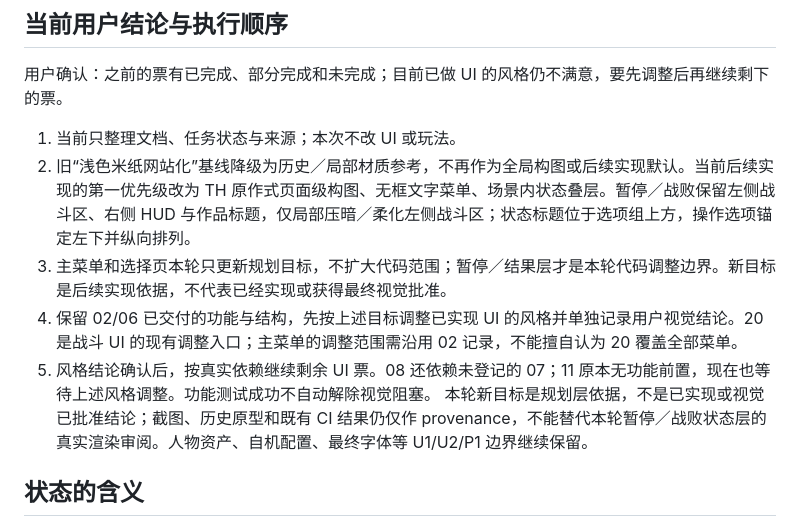
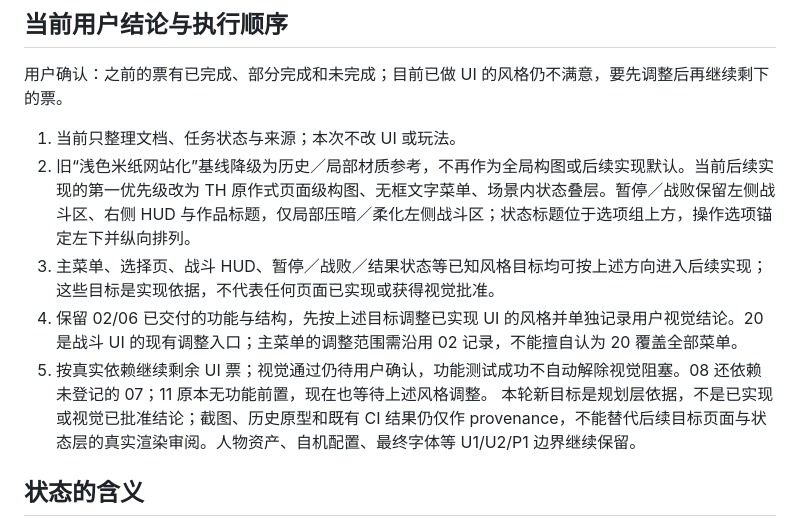
Before and after one commit to OTTOWiki/OWProject, a Markdown page: .scratch/ui-hud-redesign/README.md, the part around the change. Rendered like a GitHub page.

```diff
--- a/.scratch/ui-hud-redesign/README.md
+++ b/.scratch/ui-hud-redesign/README.md
@@ -8,10 +8,10 @@
 
 1. 当前只整理文档、任务状态与来源；本次不改 UI 或玩法。
 2. 旧“浅色米纸网站化”基线降级为历史／局部材质参考，不再作为全局构图或后续实现默认。当前后续实现的第一优先级改为 TH 原作式页面级构图、无框文字菜单、场景内状态叠层。暂停／战败保留左侧战斗区、右侧 HUD 与作品标题，仅局部压暗／柔化左侧战斗区；状态标题位于选项组上方，操作选项锚定左下并纵向排列。
-3. 主菜单和选择页本轮只更新规划目标，不扩大代码范围；暂停／结果层才是本轮代码调整边界。新目标是后续实现依据，不代表已经实现或获得最终视觉批准。
+3. 主菜单、选择页、战斗 HUD、暂停／战败／结果状态等已知风格目标均可按上述方向进入后续实现；这些目标是实现依据，不代表任何页面已实现或获得视觉批准。
 4. 保留 02/06 已交付的功能与结构，先按上述目标调整已实现 UI 的风格并单独记录用户视觉结论。20 是战斗 UI 的现有调整入口；主菜单的调整范围需沿用 02 记录，不能擅自认为 20 覆盖全部菜单。
-5. 风格结论确认后，按真实依赖继续剩余 UI 票。08 还依赖未登记的 07；11 原本无功能前置，现在也等待上述风格调整。功能测试成功不自动解除视觉阻塞。
-本轮新目标是规划层依据，不是已实现或视觉已批准结论；截图、历史原型和既有 CI 结果仍仅作 provenance，不能替代本轮暂停／战败状态层的真实渲染审阅。人物资产、自机配置、最终字体等 U1/U2/P1 边界继续保留。
+5. 按真实依赖继续剩余 UI 票；视觉通过仍待用户确认，功能测试成功不自动解除视觉阻塞。08 还依赖未登记的 07；11 原本无功能前置，现在也等待上述风格调整。
+本轮新目标是规划层依据，不是已实现或视觉已批准结论；截图、历史原型和既有 CI 结果仍仅作 provenance，不能替代后续目标页面与状态层的真实渲染审阅。人物资产、自机配置、最终字体等 U1/U2/P1 边界继续保留。
 
 ## 状态的含义
 
```
Also changed, not shown: .scratch/ui-hud-redesign/spec.md (+1 -1 lines), DESIGN.md (+2 -2 lines).
